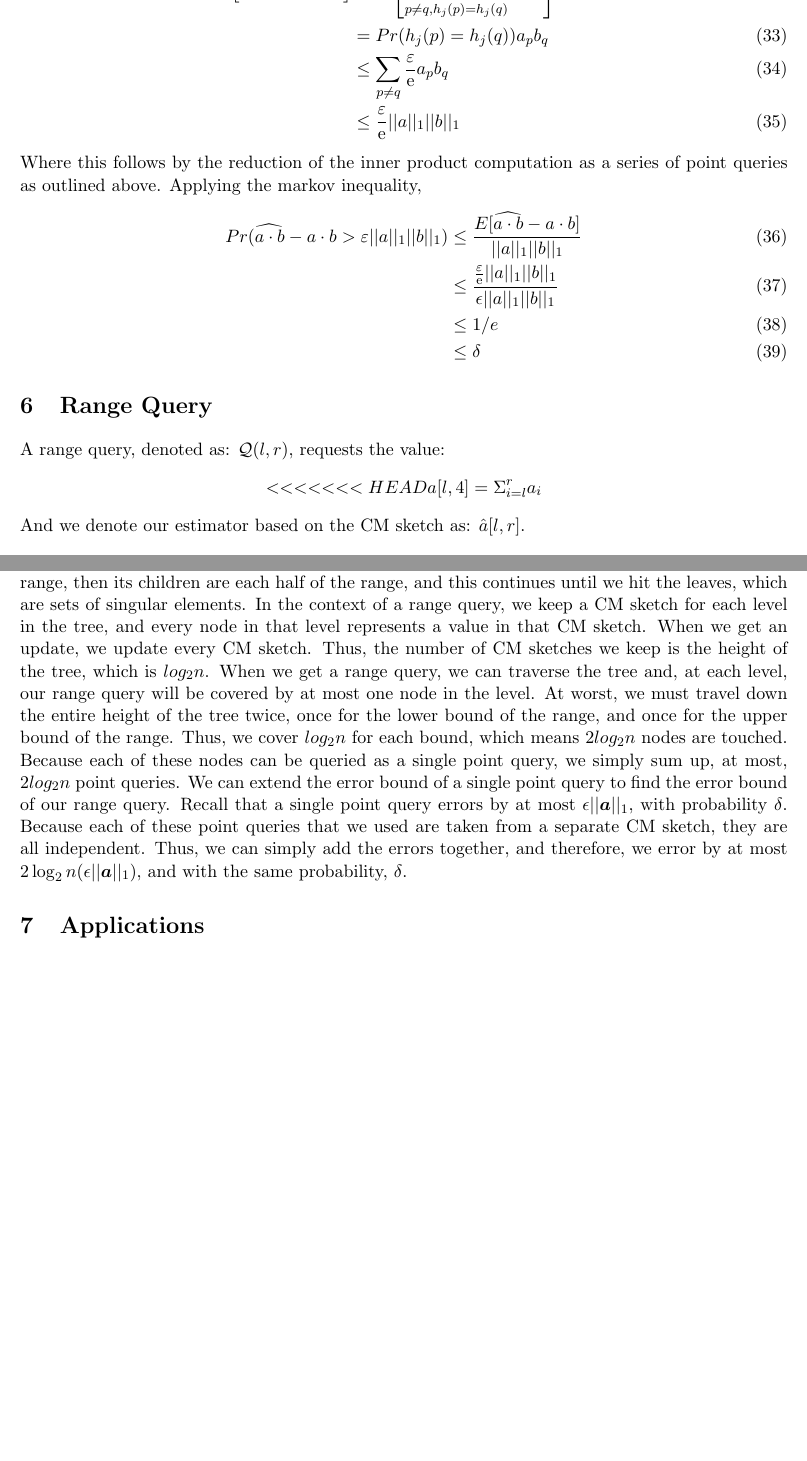
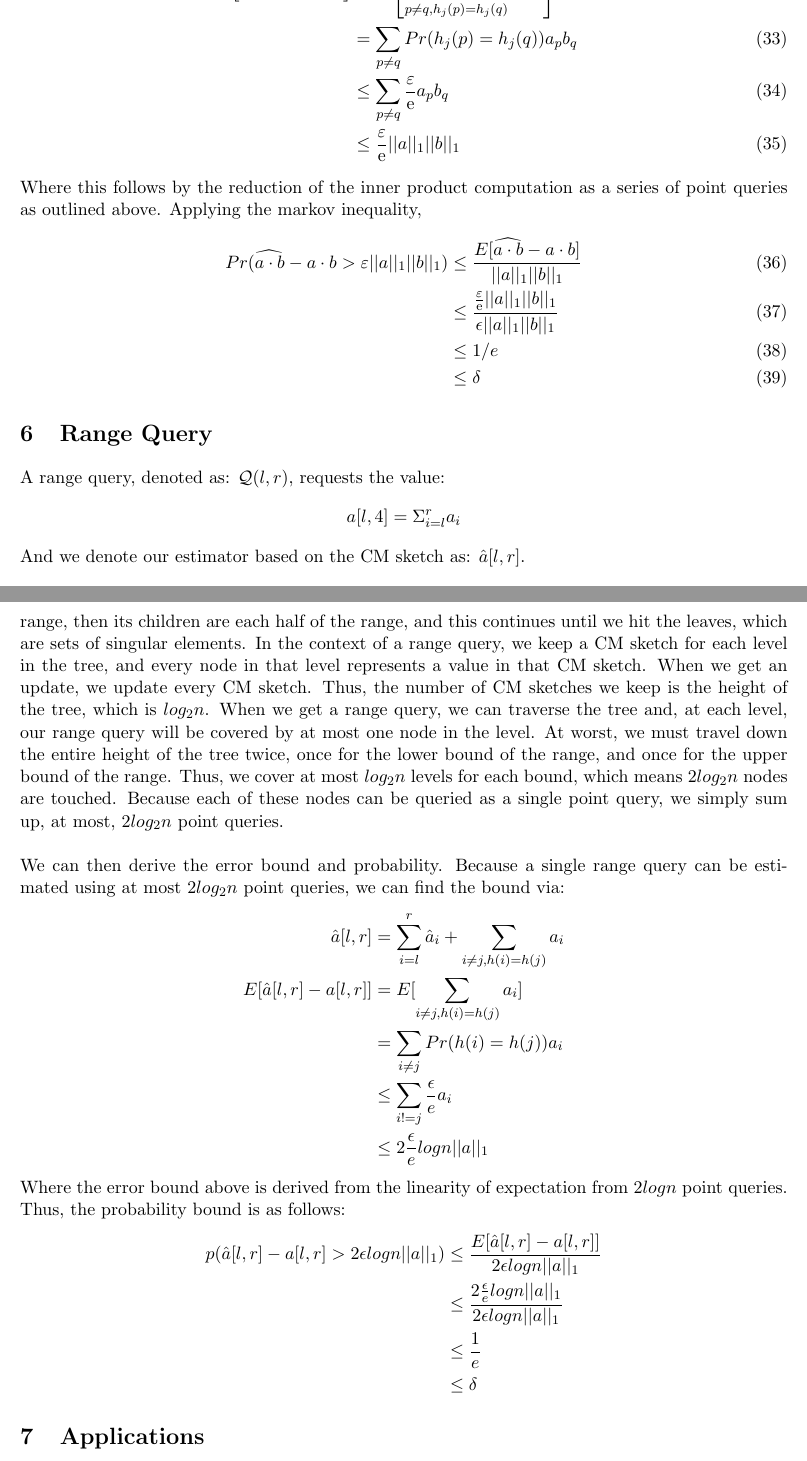
Before and after one commit to ewagner46/count_min_sketch_technical_summary, a LaTeX document (count_min_sketch.tex): two parts of pages 7 and 8 of 10, joined at a grey line, cut so that both start at the same text, the shorter picture padded with empty space. Compiled offline with pdfLaTeX.

Commit message:
edit of range query proof. minor tweak with inner product query proof

```diff
--- a/count_min_sketch.tex
+++ b/count_min_sketch.tex
@@ -333,7 +333,7 @@ words, respectively.
 		\begin{align}
 		(\widehat{a \cdot b})_j &= \sum_{i=1}^n a_ib_i + \sum_{p \neq q, h_j(p)=h_j(q)} a_pb_q \\
 		E\left[(\widehat{a \cdot b})_j - a \cdot b\right] &= E\left[\sum_{p \neq q, h_j(p)=h_j(q)} a_pb_q\right] \\
-		&= Pr(h_j(p) = h_j(q))a_pb_q \\
+		&= \sum_{p \neq q}Pr(h_j(p) = h_j(q))a_pb_q \\
 		&\leq \sum_{p \neq q} \frac{\varepsilon}{\mathrm{e}}a_pb_q \\
 		&\leq \frac{\varepsilon}{\mathrm e}||a||_1||b||_1
 		\end{align}
@@ -348,16 +348,28 @@ words, respectively.
 \section{Range Query}
 A range query, denoted as: $\mathcal{Q}(l,r)$, requests the value:
 \begin{align*}
-<<<<<<< HEAD
     a[l,4] = \Sigma_{i=l}^r a_i
 \end{align*}
 And we denote our estimator based on the CM sketch as: $\hat a[l,r]$.\\\\
     \textbf{Procedure for estimation:}\\
     Keep $log_2n$ CM sketches. A single range query can be converted into at most $2log_2n$ dyadic range queries, and each dyadic range query can be converted into a single point query. A CM sketch is kept for every dyadic range, and we do a single point query for every dyadic range that makes up the desired range. The sum of all of the point queries is the result, $\hat a[l,r]$.\\\\
-    \textbf{Theorem 4: } $a[l,r] \leq \hat a[l,r]$. With probability at least $(1-\delta)$, $\hat a[l,r] \leq a[l,r] + 2\epsilon logn ||\bm{a}||_1$.\\\\
-
-    \textbf{Proof: } First, consider the concept of using dyadic ranges: Any range can be converted into a equivalent set of dyadic ranges, in the form of $[x2^y+1, ... , (x+1)2^y]$. For any range we desire, we can equate the construct of a set of dyadic ranges to constructing a tree: the root is the whole range, then its children are each half of the range, and this continues until we hit the leaves, which are sets of singular elements. In the context of a range query, we keep a CM sketch for each level in the tree, and every node in that level represents a value in that CM sketch. When we get an update, we update every CM sketch. Thus, the number of CM sketches we keep is the height of the tree, which is $log_2n$. When we get a range query, we can traverse the tree and, at each level, our range query will be covered by at most one node in the level. At worst, we must travel down the entire height of the tree twice, once for the lower bound of the range, and once for the upper bound of the range. Thus, we cover $log_2n$ for each bound, which means $2log_2n$ nodes are touched. Because each of these nodes can be queried as a single point query, we simply sum up, at most, $2log_2n$ point queries. We can extend the error bound of a single point query to find the error bound of our range query. Recall that a single point query errors by at most $\epsilon ||\bm{a}||_1$, with probability $\delta$. Because each of these point queries that we used are taken from a separate CM sketch, they are all independent. Thus, we can simply add the errors together, and therefore, we error by at most $2\log_2n(\epsilon||\bm{a}||_1)$, and with the same probability, $\delta$.
-
+    \textbf{Theorem 4: } $a[l,r] \leq \hat a[l,r]$. With probability at least $(1-\delta)$, $\hat a[l,r] \leq a[l,r] + 2\epsilon logn ||\bm{a}||_1$.\\
+    \textbf{Proof:} First, consider the concept of using dyadic ranges: Any range can be converted into a equivalent set of dyadic ranges, in the form of $[x2^y+1, ... , (x+1)2^y]$. For any range we desire, we can equate the construct of a set of dyadic ranges to constructing a tree: the root is the whole range, then its children are each half of the range, and this continues until we hit the leaves, which are sets of singular elements. In the context of a range query, we keep a CM sketch for each level in the tree, and every node in that level represents a value in that CM sketch. When we get an update, we update every CM sketch. Thus, the number of CM sketches we keep is the height of the tree, which is $log_2n$. When we get a range query, we can traverse the tree and, at each level, our range query will be covered by at most one node in the level. At worst, we must travel down the entire height of the tree twice, once for the lower bound of the range, and once for the upper bound of the range. Thus, we cover at most $log_2n$ levels for each bound, which means $2log_2n$ nodes are touched. Because each of these nodes can be queried as a single point query, we simply sum up, at most, $2log_2n$ point queries. \\\\
+    We can then derive the error bound and probability. Because a single range query can be estimated using at most $2log_2n$ point queries, we can find the bound via:
+\begin{align*}
+    \hat a[l,r] &= \sum_{i = l}^r \hat a_i + \sum_{i \neq j, h(i)=h(j)} a_i\\
+    E[\hat a[l,r] - a[l,r]] &= E[\sum_{i \neq j, h(i)=h(j)} a_i]\\
+    &= \sum_{i \neq j}Pr(h(i) = h(j)) a_i\\
+    &\leq \sum_{i!=j} \frac{\epsilon}{e} a_i\\
+    &\leq 2\frac{\epsilon}{e} logn ||a||_1
+\end{align*}
+Where the error bound above is derived from the linearity of expectation from $2logn$ point queries. Thus, the probability bound is as follows:
+\begin{align*}
+    p(\hat a[l,r] - a[l,r] > 2\epsilon logn ||a||_1) &\leq \frac{E[\hat a[l,r] - a[l,r]]}{2\epsilon logn||a||_1}\\
+    &\leq \frac{2\frac{\epsilon}{e}logn ||a||_1}{2\epsilon logn ||a||_1}\\
+    &\leq \frac{1}{e}\\
+    &\leq \delta
+\end{align*}
 \section{Applications}
 
 \subsection{Quantiles in the turnstile model}
```
